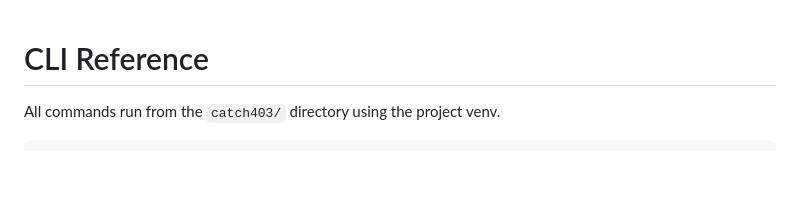
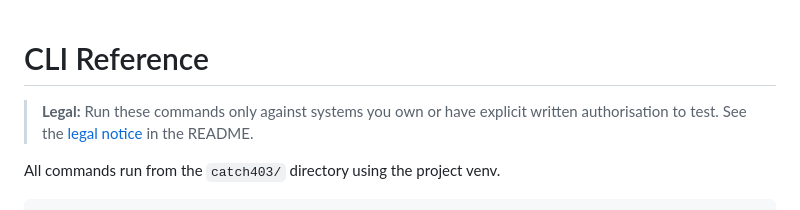
Before and after one commit to pshuker/catch403, a Markdown page: docs/cli_reference.md, the part around the change. Rendered like a GitHub page; blank space fills up the shorter version.

```diff
--- a/docs/cli_reference.md
+++ b/docs/cli_reference.md
@@ -1,4 +1,6 @@
 # CLI Reference
+
+> **Legal:** Run these commands only against systems you own or have explicit written authorisation to test. See the [legal notice](../README.md#legal) in the README.
 
 All commands run from the `catch403/` directory using the project venv.
 
```
Also changed, not shown: README.md (+15 -2 lines).
